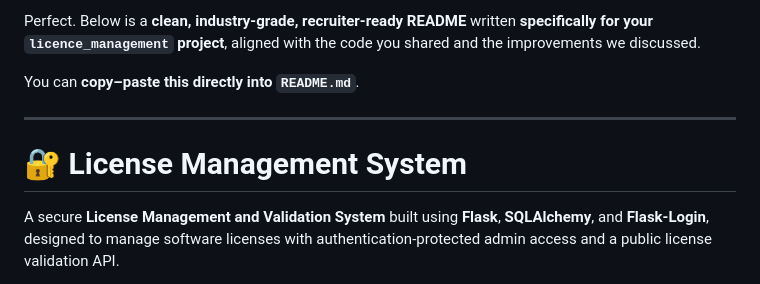
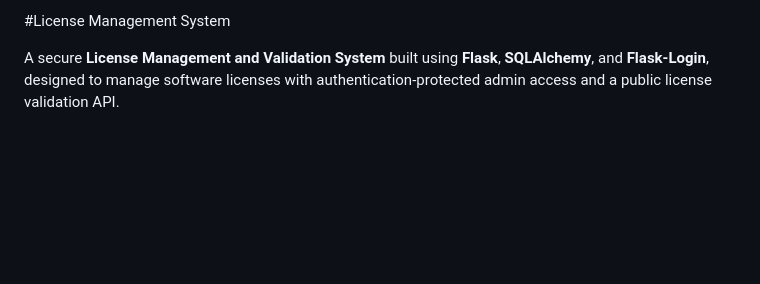
Before and after one commit to vikash282/licence_management, a Markdown page: README.md, the part around the change. GitHub-like rendering; blank space fills up the shorter version.

```diff
--- a/README.md
+++ b/README.md
@@ -1,10 +1,4 @@
-Perfect. Below is a **clean, industry-grade, recruiter-ready README** written **specifically for your `licence_management` project**, aligned with the code you shared and the improvements we discussed.
-
-You can **copy–paste this directly into `README.md`**.
-
----
-
-# 🔐 License Management System
+#License Management System
 
 A secure **License Management and Validation System** built using **Flask**, **SQLAlchemy**, and **Flask-Login**, designed to manage software licenses with authentication-protected admin access and a public license validation API.
 
```
